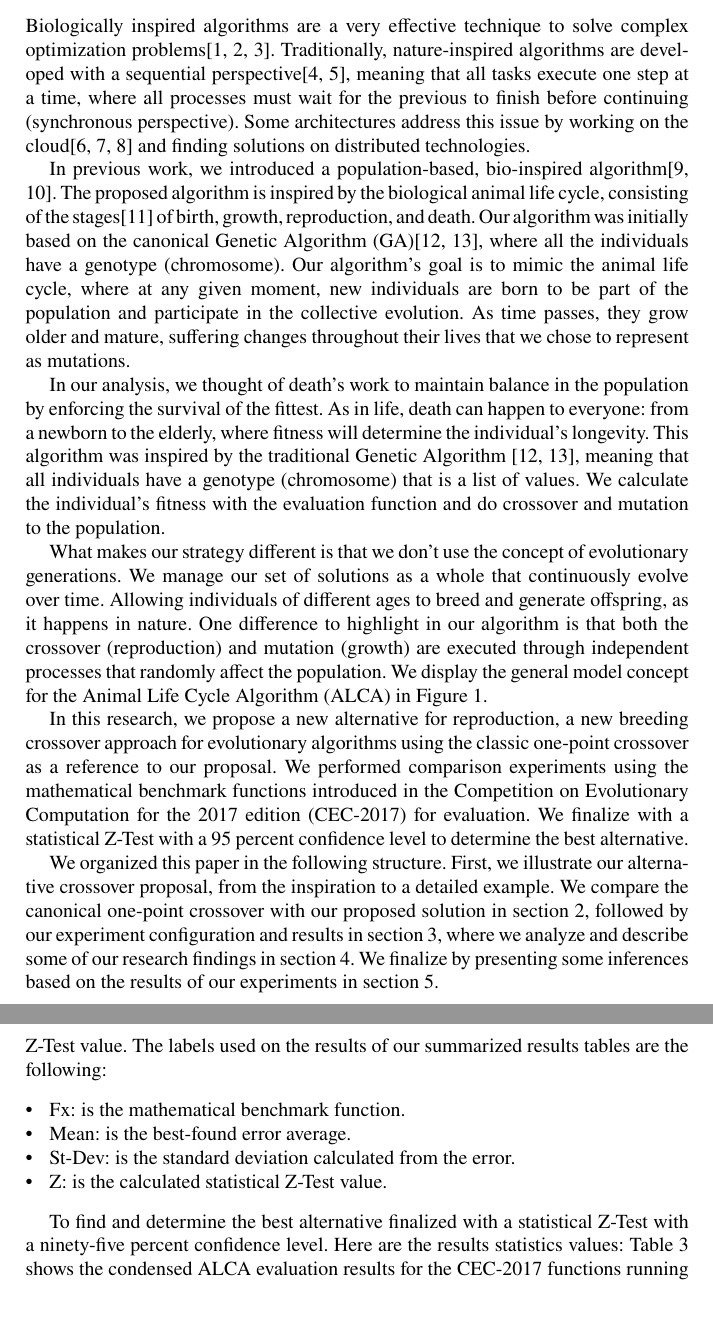
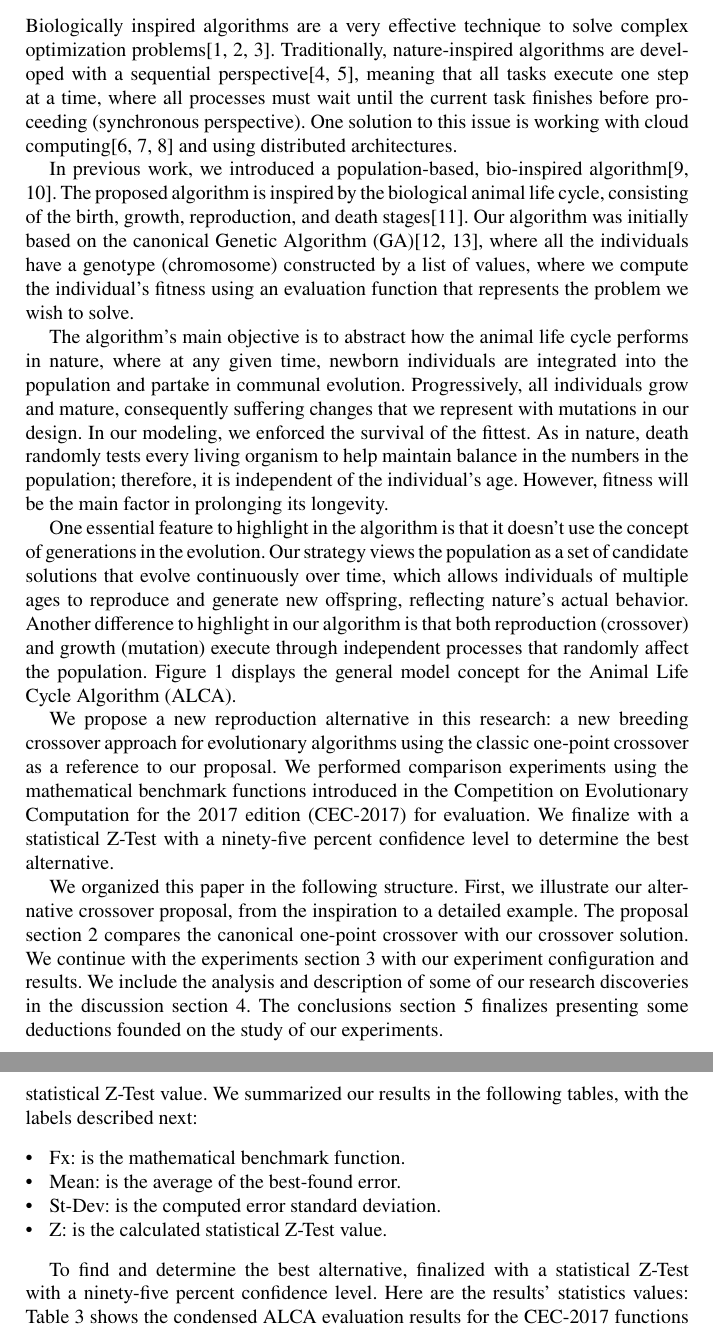
Before and after one commit to jcarlosfelix/paper_alca-crossover, a LaTeX document (paper.tex): two parts of pages 2 and 12 of 14, joined at a grey line, cut so that both start at the same text, the shorter picture padded with empty space. Compiled offline with pdfLaTeX.

Commit message:
Turnitin improvement A.

```diff
--- a/paper.tex
+++ b/paper.tex
@@ -58,7 +58,7 @@
 %
 
 
-\titlerunning{Animal Life Cycle Algorithm (ALCA)}
+\titlerunning{A new breeding crossover approach for evolutionary algorithms}
 % Use \titlerunning{Short Title} for an abbreviated version of
 % your contribution title if the original one is too long
 \author{J. C. Felix-Saul, Mario García-Valdez}
@@ -85,17 +85,18 @@
 \section{Introduction}
     \label{sec:1}
 
-    Biologically inspired algorithms are a very effective technique to solve complex optimization problems\cite{castillo2019comparative,valdez2021swarm,acherjee2020ultrasonic}. Traditionally, nature-inspired algorithms are developed with a sequential perspective\cite{porto2018evolutionary,back1996evolutionary},  meaning that all tasks execute one step at a time, where all processes must wait for the previous to finish before continuing (synchronous perspective). Some architectures address this issue by working on the cloud\cite{valdez2021container,garcia2015evospace,merelo2016nodio} and finding solutions on distributed technologies.
+    Biologically inspired algorithms are a very effective technique to solve complex optimization problems\cite{castillo2019comparative,valdez2021swarm,acherjee2020ultrasonic}. Traditionally, nature-inspired algorithms are developed with a sequential perspective\cite{porto2018evolutionary,back1996evolutionary}, meaning that all tasks execute one step at a time, where all processes must wait until the current task finishes before proceeding (synchronous perspective). One solution to this issue is working with cloud computing\cite{valdez2021container,garcia2015evospace,merelo2016nodio} and using distributed architectures.
 
-    In previous work, we introduced a population-based, bio-inspired algorithm\cite{Felix-Saul2022,Felix-Saul2023}. The proposed algorithm is inspired by the biological animal life cycle, consisting of the stages\cite{read1968system} of birth, growth, reproduction, and death. Our algorithm was initially based on the canonical Genetic Algorithm (GA)\cite{holland1992genetic,holland1984genetic}, where all the individuals have a genotype (chromosome). Our algorithm’s goal is to mimic the animal life cycle, where at any given moment, new individuals are born to be part of the population and participate in the collective evolution. As time passes, they grow older and mature, suffering changes throughout their lives that we chose to represent as mutations.
+    In previous work, we introduced a population-based, bio-inspired algorithm\cite{Felix-Saul2022,Felix-Saul2023}. The proposed algorithm is inspired by the biological animal life cycle, consisting of the birth, growth, reproduction, and death stages\cite{read1968system}. Our algorithm was initially based on the canonical Genetic Algorithm (GA)\cite{holland1992genetic,holland1984genetic}, where all the individuals have a genotype (chromosome) constructed by a list of values, where we compute the individual's fitness using an evaluation function that represents the problem we wish to solve.
 
-    In our analysis, we thought of death’s work to maintain balance in the population by enforcing the survival of the fittest. As in life, death can happen to everyone: from a newborn to the elderly, where fitness will determine the individual’s longevity. This algorithm was inspired by the traditional Genetic Algorithm \cite{holland1992genetic,holland1984genetic}, meaning that all individuals have a genotype (chromosome) that is a list of values. We calculate the individual’s fitness with the evaluation function and do crossover and mutation to the population.
+    The algorithm's main objective is to abstract how the animal life cycle performs in nature, where at any given time, newborn individuals are integrated into the population and partake in communal evolution. Progressively, all individuals grow and mature, consequently suffering changes that we represent with mutations in our design. In our modeling, we enforced the survival of the fittest. As in nature, death randomly tests every living organism to help maintain balance in the numbers in the population; therefore, it is independent of the individual's age. However, fitness will be the main factor in prolonging its longevity.
 
-    What makes our strategy different is that we don’t use the concept of evolutionary generations. We manage our set of solutions as a whole that continuously evolve over time. Allowing individuals of different ages to breed and generate offspring, as it happens in nature. One difference to highlight in our algorithm is that both the crossover (reproduction) and mutation (growth) are executed through independent processes that randomly affect the population. We display the general model concept for the Animal Life Cycle Algorithm (ALCA) in Figure~\ref{fig.algorithm_model}.
+    One essential feature to highlight in the algorithm is that it doesn't use the concept of generations in the evolution. Our strategy views the population as a set of candidate solutions that evolve continuously over time, which allows individuals of multiple ages to reproduce and generate new offspring, reflecting nature's actual behavior. Another difference to highlight in our algorithm is that both reproduction (crossover) and growth (mutation) execute through independent processes that randomly affect the population. Figure~\ref{fig.algorithm_model} displays the general model concept for the Animal Life Cycle Algorithm (ALCA).
 
-    In this research, we propose a new alternative for reproduction, a new breeding crossover approach for evolutionary algorithms using the classic one-point crossover as a reference to our proposal. We performed comparison experiments using the mathematical benchmark functions introduced in the Competition on Evolutionary Computation for the 2017 edition (CEC-2017) for evaluation. We finalize with a statistical Z-Test with a 95 percent confidence level to determine the best alternative.
+    We propose a new reproduction alternative in this research: a new breeding crossover approach for evolutionary algorithms using the classic one-point crossover as a reference to our proposal. We performed comparison experiments using the mathematical benchmark functions introduced in the Competition on Evolutionary Computation for the 2017 edition (CEC-2017) for evaluation. We finalize with a statistical Z-Test with a ninety-five percent confidence level to determine the best alternative.
 
-    We organized this paper in the following structure. First, we illustrate our alternative crossover proposal, from the inspiration to a detailed example. We compare the canonical one-point crossover with our proposed solution in section~\ref{section.proposal}, followed by our experiment configuration and results in section~\ref{section.experiments}, where we analyze and describe some of our research findings in section~\ref{section.discussion}. We finalize by presenting some inferences based on the results of our experiments in section~\ref{section.conclusions}.
+    We organized this paper in the following structure. First, we illustrate our alternative crossover proposal, from the inspiration to a detailed example. The proposal section~\ref{section.proposal} compares the canonical one-point crossover with our crossover solution. We continue with the experiments section~\ref{section.experiments} with our experiment configuration and results. We include the analysis and description of some of our research discoveries in the discussion section~\ref{section.discussion}. The conclusions section~\ref{section.conclusions} finalizes presenting some deductions founded on the study of our experiments.
+
 
     \begin{figure}[!ht]
         \centering
@@ -513,16 +514,16 @@
 \section{Discussion}
     \label{section.discussion}
 
-    For each experiment, we ran fifty-one independent executions per CEC-2017 mathematical benchmark function and dimensions specified. We recorded the following results: best-found error average and standard deviation to calculate the statistical Z-Test value. The labels used on the results of our summarized results tables are the following:
+    For our experimentation, we executed fifty-one independent runs per specified dimension for each CEC-2017 mathematical benchmark function. We registered the following values: best-found error average and standard deviation to calculate the statistical Z-Test value. We summarized our results in the following tables, with the labels described next:
 
     \begin{itemize}
         \item   Fx:          is the mathematical benchmark function.
-        \item   Mean:        is the best-found error average.
-        \item   St-Dev:      is the standard deviation calculated from the error.
+        \item   Mean:        is the average of the best-found error.
+        \item   St-Dev:      is the computed error standard deviation.
         \item   Z:           is the calculated statistical Z-Test value.
     \end{itemize}
 
-    To find and determine the best alternative finalized with a statistical Z-Test with a ninety-five percent confidence level. Here are the results statistics values: Table~\ref{tab.condensed_evaluation_10D} shows the condensed ALCA evaluation results for the CEC-2017 functions running on ten dimensions (D) for alternatives One Point and Continuous Range crossover; Table~\ref{tab.condensed_evaluation_30D} displays the condensed ALCA evaluation results for the CEC-2017 mathematical operations running on thirty D for the same crossover alternatives.
+    To find and determine the best alternative, finalized with a statistical Z-Test with a ninety-five percent confidence level. Here are the results' statistics values: Table~\ref{tab.condensed_evaluation_10D} shows the condensed ALCA evaluation results for the CEC-2017 functions running on ten dimensions (D) for alternatives One Point and Continuous Range crossover; Table~\ref{tab.condensed_evaluation_30D} displays the condensed ALCA evaluation results for the CEC-2017 mathematical operations running on thirty D for the same crossover alternatives.
 
     \begin{table}[]
     \scriptsize
```
Also changed, not shown: paper.tex (18 more changed lines).
